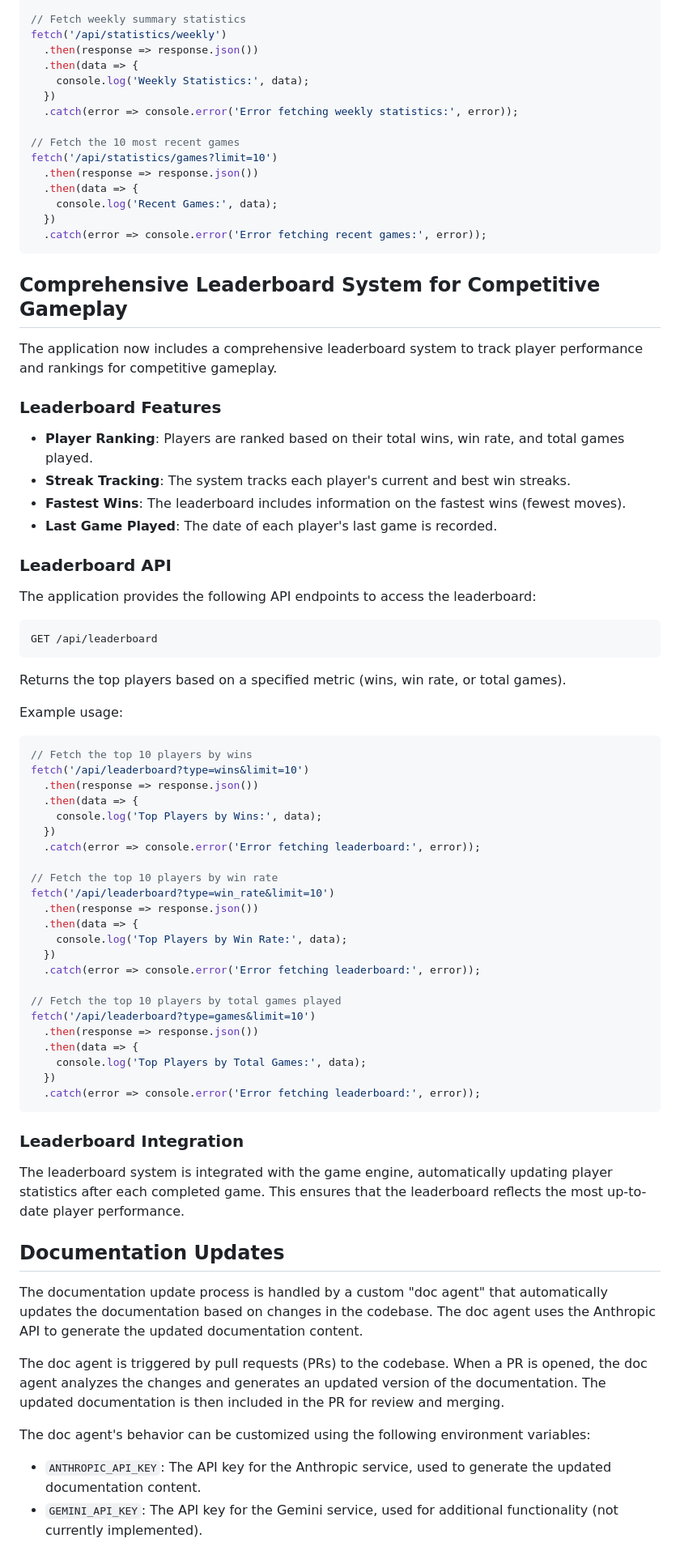
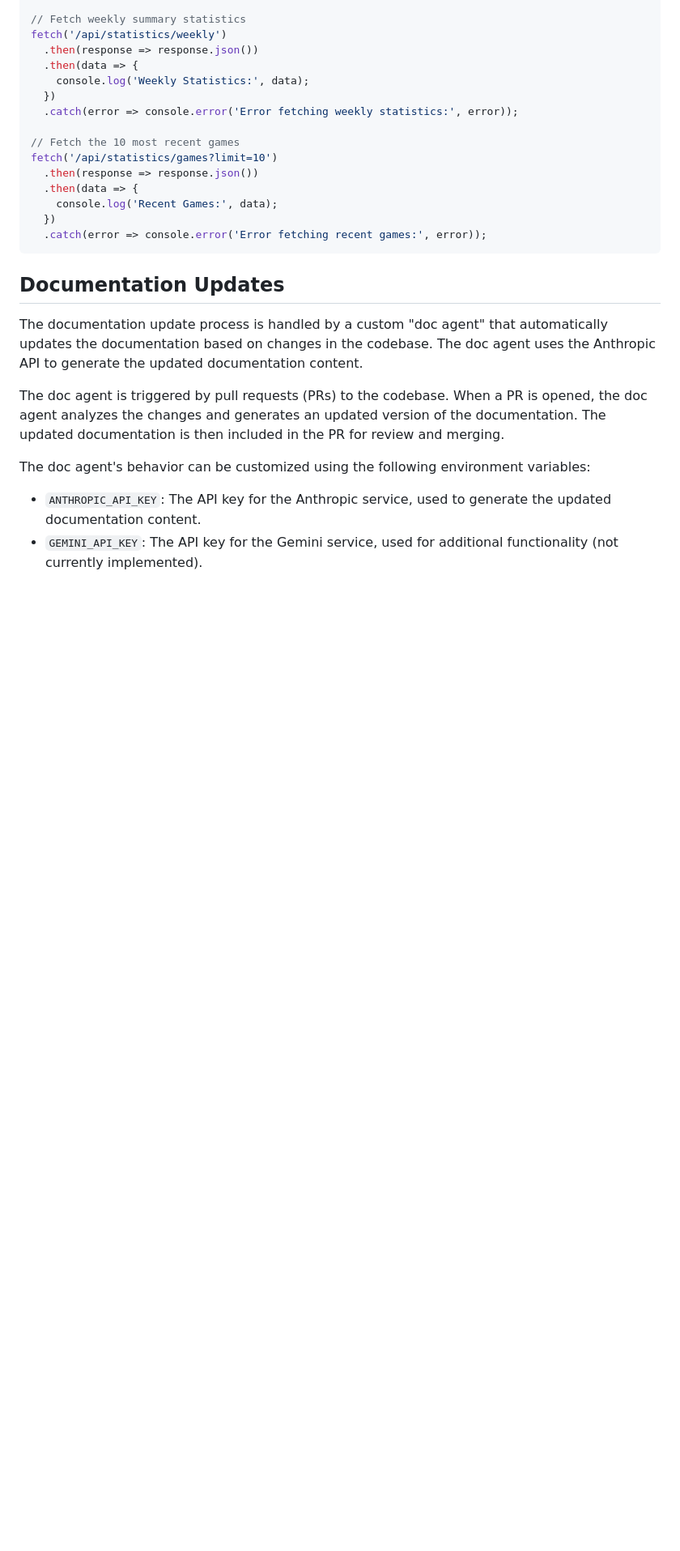
Before and after one commit to justin-hsu-kajabi/tic-tac-toe-doc-agent, a Markdown page: docs/FEATURES.md, the part around one of its changes. Shown at 81% size. GitHub-like rendering; blank space fills up the shorter version.

````diff
--- a/docs/FEATURES.md
+++ b/docs/FEATURES.md
@@ -189,58 +277,6 @@ fetch('/api/statistics/games?limit=10')
   .catch(error => console.error('Error fetching recent games:', error));
 ```
 
-## Comprehensive Leaderboard System for Competitive Gameplay
-
-The application now includes a comprehensive leaderboard system to track player performance and rankings for competitive gameplay.
-
-### Leaderboard Features
-
-- **Player Ranking**: Players are ranked based on their total wins, win rate, and total games played.
-- **Streak Tracking**: The system tracks each player's current and best win streaks.
-- **Fastest Wins**: The leaderboard includes information on the fastest wins (fewest moves).
-- **Last Game Played**: The date of each player's last game is recorded.
-
-### Leaderboard API
-
-The application provides the following API endpoints to access the leaderboard:
-
-```
-GET /api/leaderboard
-```
-Returns the top players based on a specified metric (wins, win rate, or total games).
-
-Example usage:
-
-```javascript
-// Fetch the top 10 players by wins
-fetch('/api/leaderboard?type=wins&limit=10')
-  .then(response => response.json())
-  .then(data => {
-    console.log('Top Players by Wins:', data);
-  })
-  .catch(error => console.error('Error fetching leaderboard:', error));
-
-// Fetch the top 10 players by win rate
-fetch('/api/leaderboard?type=win_rate&limit=10')
-  .then(response => response.json())
-  .then(data => {
-    console.log('Top Players by Win Rate:', data);
-  })
-  .catch(error => console.error('Error fetching leaderboard:', error));
-
-// Fetch the top 10 players by total games played
-fetch('/api/leaderboard?type=games&limit=10')
-  .then(response => response.json())
-  .then(data => {
-    console.log('Top Players by Total Games:', data);
-  })
-  .catch(error => console.error('Error fetching leaderboard:', error));
-```
-
-### Leaderboard Integration
-
-The leaderboard system is integrated with the game engine, automatically updating player statistics after each completed game. This ensures that the leaderboard reflects the most up-to-date player performance.
-
 ## Documentation Updates
 
 The documentation update process is handled by a custom "doc agent" that automatically updates the documentation based on changes in the codebase. The doc agent uses the Anthropic API to generate the updated documentation content.
````
Also changed, not shown: other parts of docs/FEATURES.md (+88 -0 lines).
